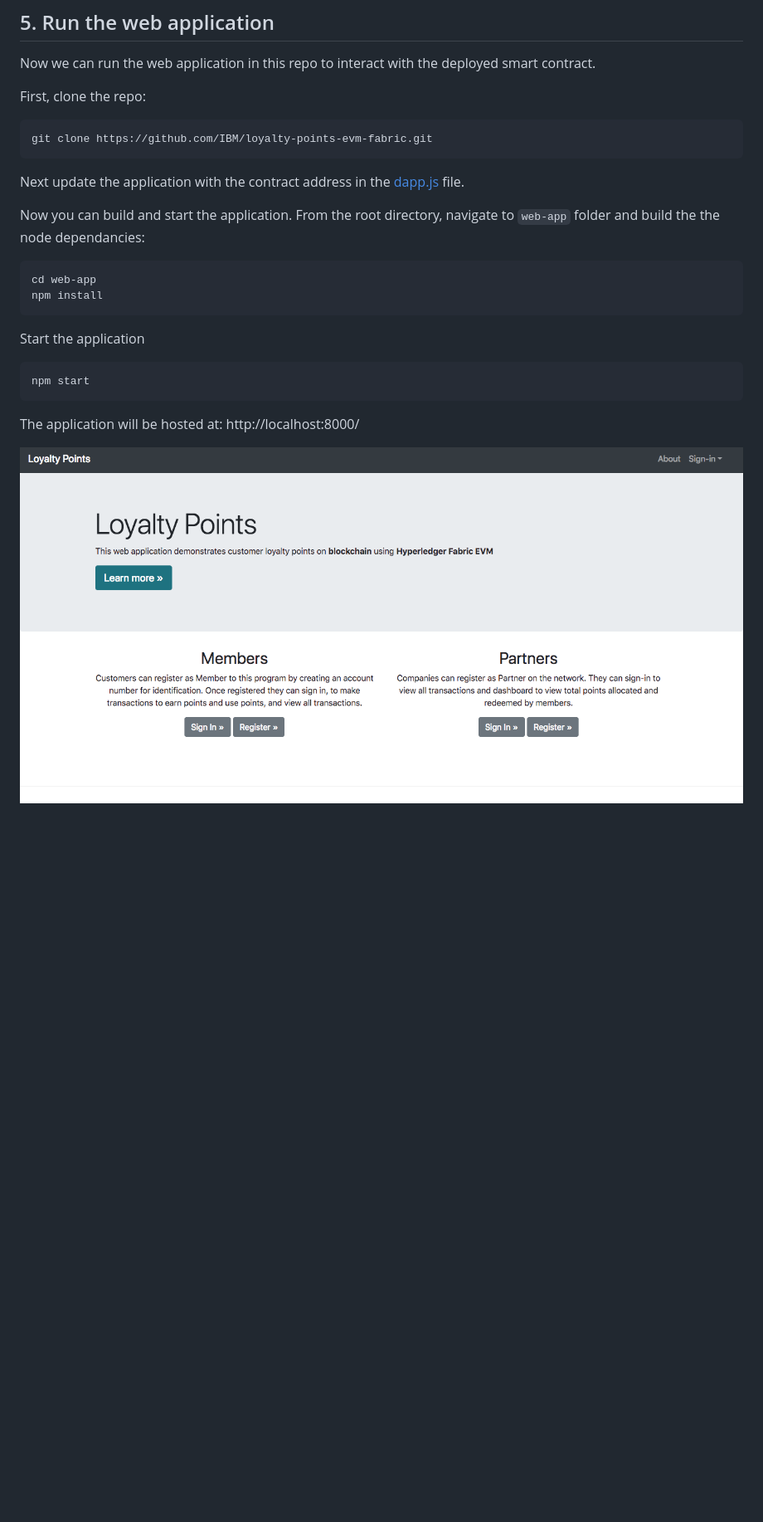
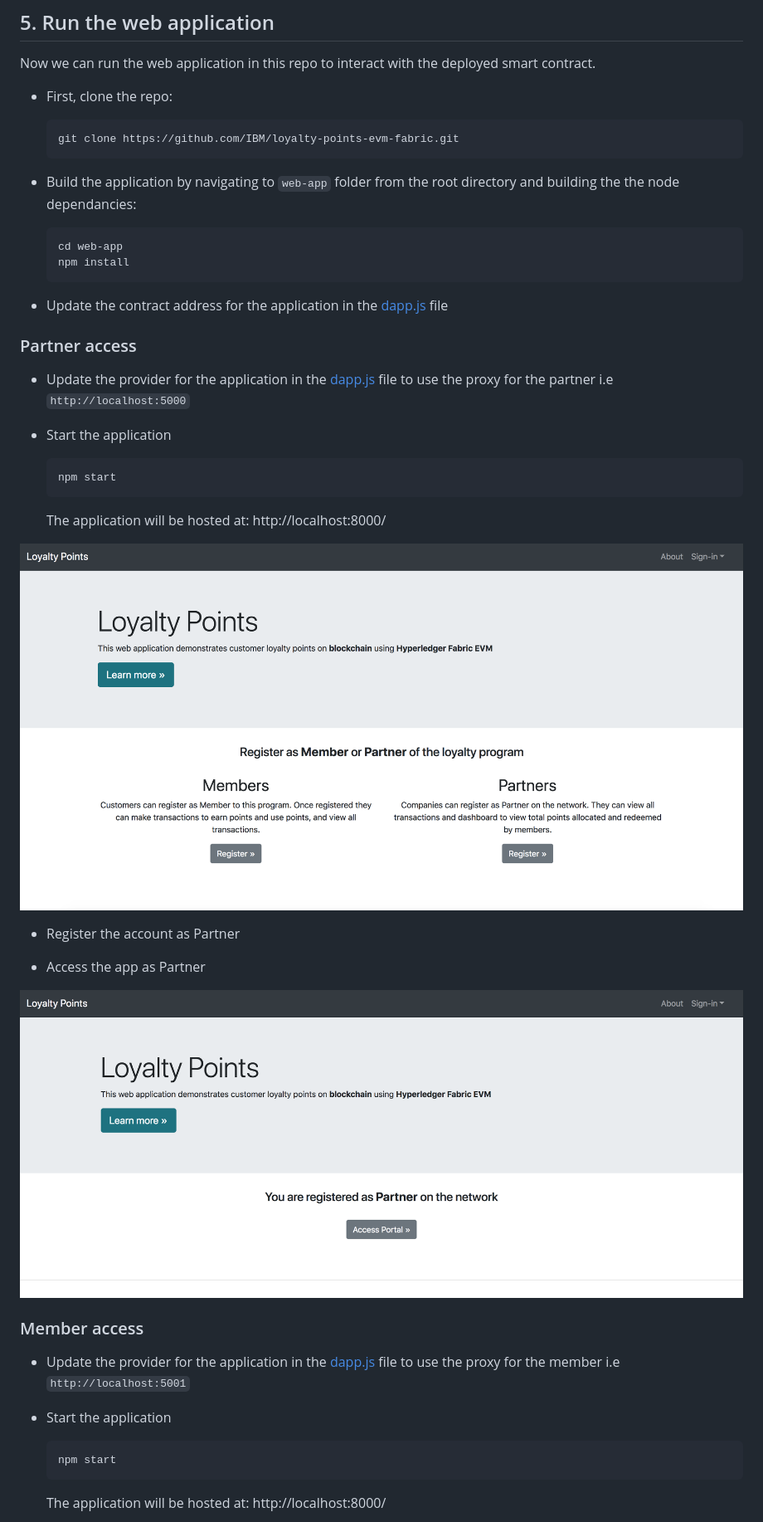
Before and after one commit to IBM/loyalty-points-evm-fabric, a Markdown page: README.md, the part around the change printed below. Shown: that part at 83% size. Drawn GitHub-style; pictures changed too: docs/doc-images/app-partner.png (added), docs/doc-images/app-register.png (added), docs/doc-images/app.png (deleted); blank space fills up the shorter version.

````diff
--- a/README.md
+++ b/README.md
@@ -506,26 +504,48 @@ This second Fab3 will allow the user from Org2 to register as member on the the
 
 Now we can run the web application in this repo to interact with the deployed smart contract.
 
-First, clone the repo:
-```
-git clone https://github.com/IBM/loyalty-points-evm-fabric.git
-```
+* First, clone the repo:
+  ```
+  git clone https://github.com/IBM/loyalty-points-evm-fabric.git
+  ```
 
-Next update the application with the contract address in the [dapp.js](web-app/dapp.js#L3) file.
+* Build the application by navigating to `web-app` folder from the root directory and building the the node dependancies:
+  ```
+  cd web-app
+  npm install
+  ```
 
-Now you can build and start the application. From the root directory, navigate to `web-app` folder and build the the node dependancies:
-```
-cd web-app
-npm install
-```
+* Update the contract address for the application in the [dapp.js](web-app/dapp.js#L3) file
 
-Start the application
-```
-npm start
-```
-The application will be hosted at: http://localhost:8000/
+### Partner access
 
+* Update the provider for the application in the [dapp.js](web-app/dapp.js#L4) file to use the proxy for the partner i.e `http://localhost:5000`
+
+* Start the application
+  ```
+  npm start
+  ```
+  The application will be hosted at: http://localhost:8000/
 
 <div style='border: 2px solid #f00;'>
-  <img width="1000" src="docs/doc-images/app.png">
+  <img width="1000" src="docs/doc-images/app-register.png">
 </div>
+
+* Register the account as Partner
+
+* Access the app as Partner
+
+<div style='border: 2px solid #f00;'>
+  <img width="1000" src="docs/doc-images/app-partner.png">
+</div>
+
+### Member access
+
+* Update the provider for the application in the [dapp.js](web-app/dapp.js#L4) file to use the proxy for the member i.e `http://localhost:5001`
+
+* Start the application
+  ```
+  npm start
+  ```
+  The application will be hosted at: http://localhost:8000/
+
````
Also changed, not shown: other parts of README.md (+22 -10 lines), docs/doc-images/app-member.png (added), docs/doc-images/arch.png, 13 other files.
